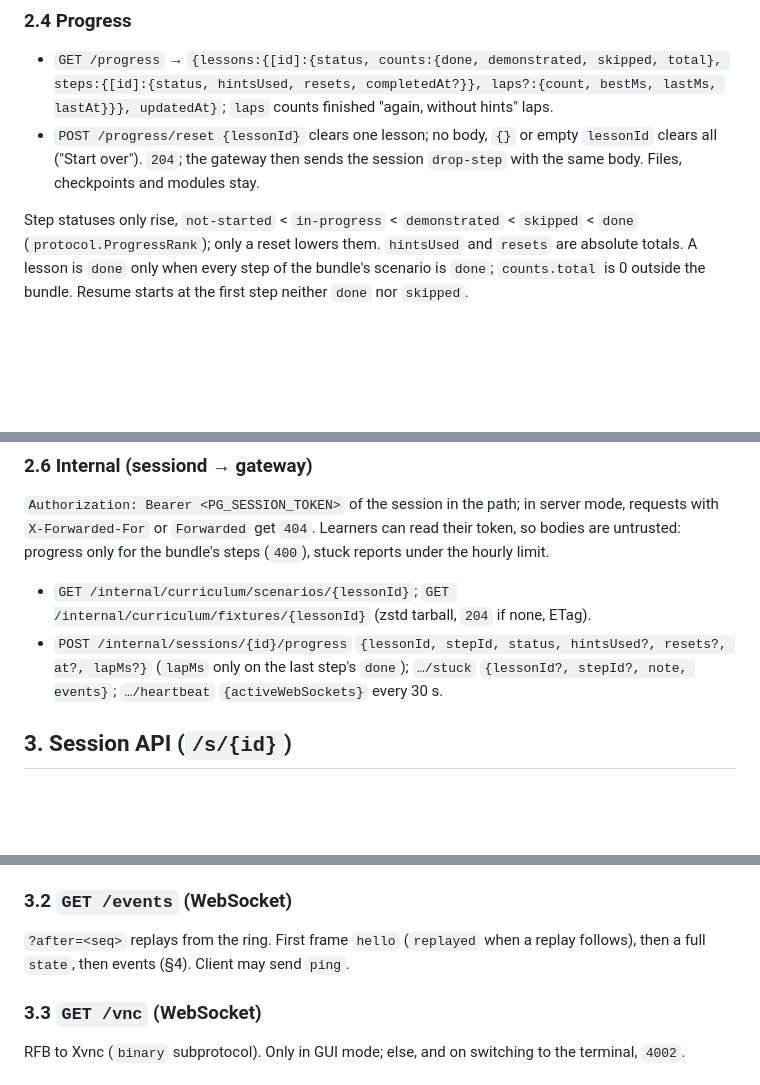
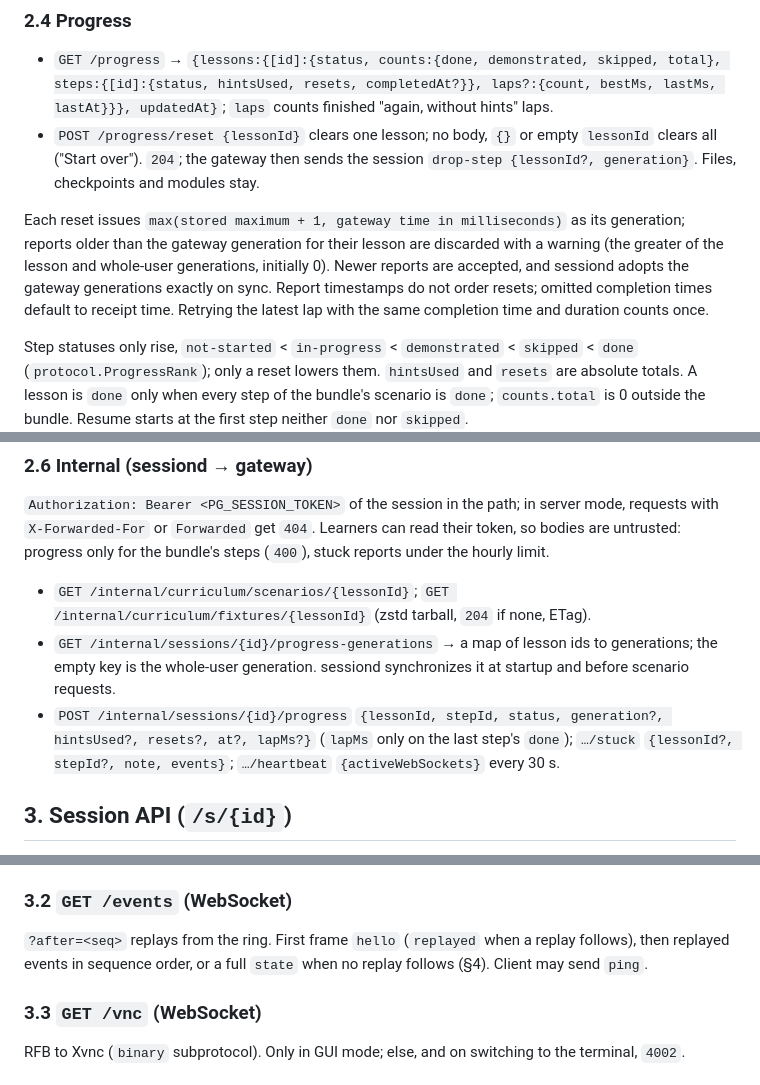
Before and after one commit to floatshadow/emacs-playground, a Markdown page: docs/api.md, 3 parts joined by grey strips. Drawn GitHub-style; blank space fills up the shorter version.

```diff
--- a/docs/api.md
+++ b/docs/api.md
@@ -32,7 +32,9 @@ Contracts between browser, gateway, sessiond and the Emacs agent. The Go types i
 ### 2.4 Progress
 
 - `GET /progress` → `{lessons:{[id]:{status, counts:{done, demonstrated, skipped, total}, steps:{[id]:{status, hintsUsed, resets, completedAt?}}, laps?:{count, bestMs, lastMs, lastAt}}}, updatedAt}`; `laps` counts finished "again, without hints" laps.
-- `POST /progress/reset {lessonId}` clears one lesson; no body, `{}` or empty `lessonId` clears all ("Start over"). `204`; the gateway then sends the session `drop-step` with the same body. Files, checkpoints and modules stay.
+- `POST /progress/reset {lessonId}` clears one lesson; no body, `{}` or empty `lessonId` clears all ("Start over"). `204`; the gateway then sends the session `drop-step {lessonId?, generation}`. Files, checkpoints and modules stay.
+
+Each reset issues `max(stored maximum + 1, gateway time in milliseconds)` as its generation; reports older than the gateway generation for their lesson are discarded with a warning (the greater of the lesson and whole-user generations, initially 0). Newer reports are accepted, and sessiond adopts the gateway generations exactly on sync. Report timestamps do not order resets; omitted completion times default to receipt time. Retrying the latest lap with the same completion time and duration counts once.
 
 Step statuses only rise, `not-started` < `in-progress` < `demonstrated` < `skipped` < `done` (`protocol.ProgressRank`); only a reset lowers them. `hintsUsed` and `resets` are absolute totals. A lesson is `done` only when every step of the bundle's scenario is `done`; `counts.total` is 0 outside the bundle. Resume starts at the first step neither `done` nor `skipped`.
 
@@ -45,7 +47,8 @@ Step statuses only rise, `not-started` < `in-progress` < `demonstrated` < `skipp
 `Authorization: Bearer <PG_SESSION_TOKEN>` of the session in the path; in server mode, requests with `X-Forwarded-For` or `Forwarded` get `404`. Learners can read their token, so bodies are untrusted: progress only for the bundle's steps (`400`), stuck reports under the hourly limit.
 
 - `GET /internal/curriculum/scenarios/{lessonId}`; `GET /internal/curriculum/fixtures/{lessonId}` (zstd tarball, `204` if none, ETag).
-- `POST /internal/sessions/{id}/progress` `{lessonId, stepId, status, hintsUsed?, resets?, at?, lapMs?}` (`lapMs` only on the last step's `done`); `…/stuck` `{lessonId?, stepId?, note, events}`; `…/heartbeat` `{activeWebSockets}` every 30 s.
+- `GET /internal/sessions/{id}/progress-generations` → a map of lesson ids to generations; the empty key is the whole-user generation. sessiond synchronizes it at startup and before scenario requests.
+- `POST /internal/sessions/{id}/progress` `{lessonId, stepId, status, generation?, hintsUsed?, resets?, at?, lapMs?}` (`lapMs` only on the last step's `done`); `…/stuck` `{lessonId?, stepId?, note, events}`; `…/heartbeat` `{activeWebSockets}` every 30 s.
 
 ## 3. Session API (`/s/{id}`)
 
@@ -59,7 +62,7 @@ Close codes (all session WebSockets): `4000` replaced, `4001` Emacs/tmux unavail
 
 ### 3.2 `GET /events` (WebSocket)
 
-`?after=<seq>` replays from the ring. First frame `hello` (`replayed` when a replay follows), then a full `state`, then events (§4). Client may send `ping`.
+`?after=<seq>` replays from the ring. First frame `hello` (`replayed` when a replay follows), then replayed events in sequence order, or a full `state` when no replay follows (§4). Client may send `ping`.
 
 ### 3.3 `GET /vnc` (WebSocket)
 
```
Also changed, not shown: other parts of docs/api.md (+3 -3 lines), docs/backend.md (+5 -3 lines), docs/frontend.md (+1 -1 lines).
